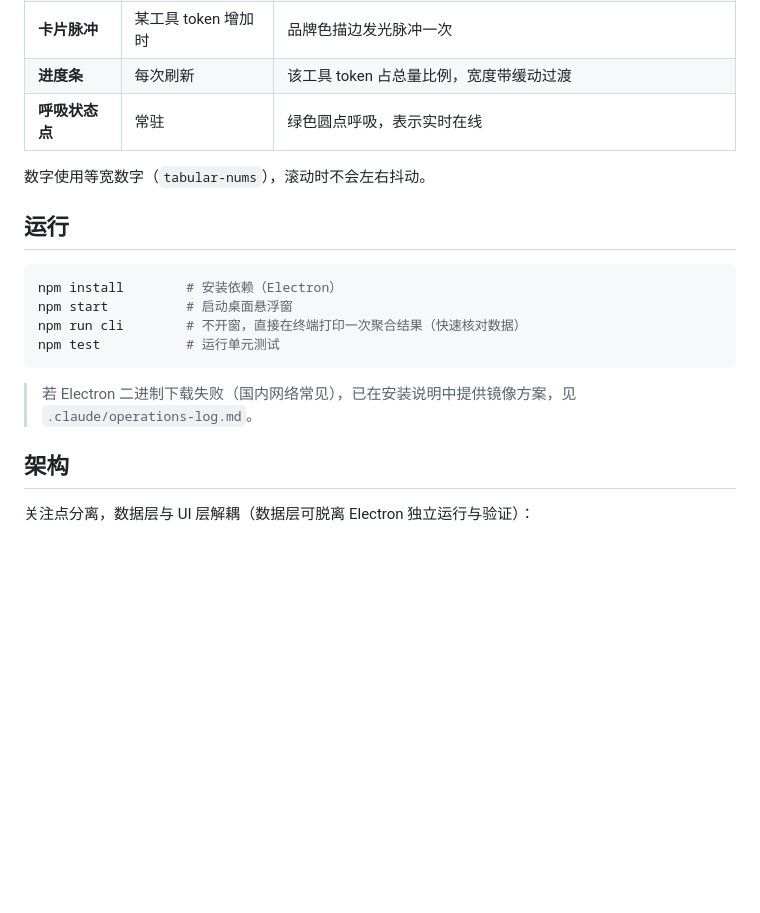
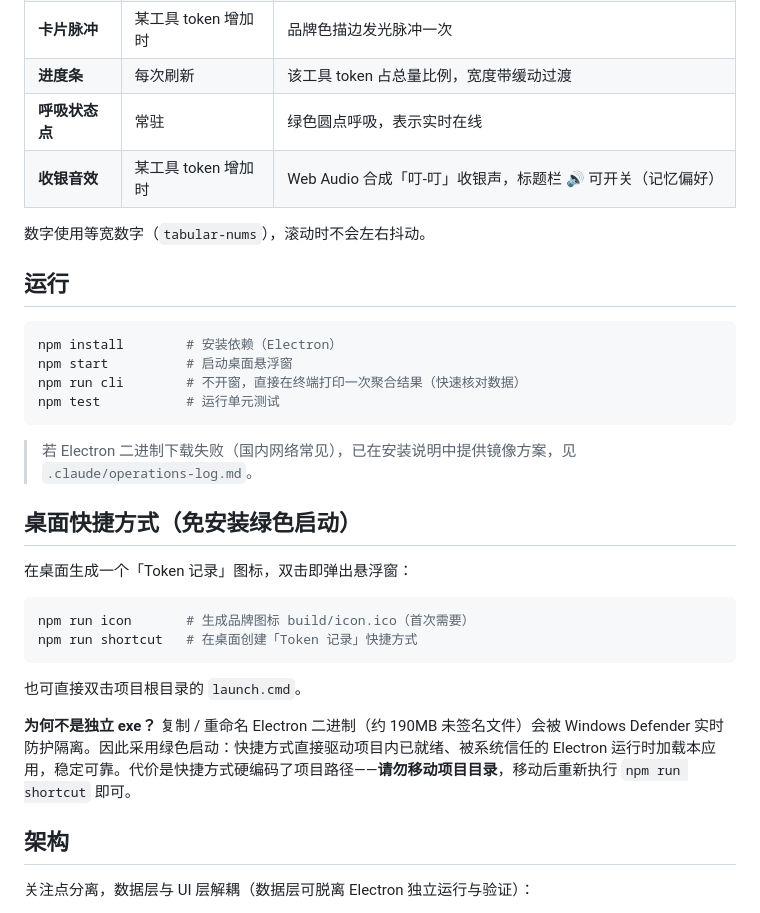
Before and after one commit to hkm-a/token-record, a Markdown page: README.md, the part around one of its changes. Drawn GitHub-style; blank space fills up the shorter version.

````diff
--- a/README.md
+++ b/README.md
@@ -26,6 +31,7 @@
 | **卡片脉冲** | 某工具 token 增加时 | 品牌色描边发光脉冲一次 |
 | **进度条** | 每次刷新 | 该工具 token 占总量比例，宽度带缓动过渡 |
 | **呼吸状态点** | 常驻 | 绿色圆点呼吸，表示实时在线 |
+| **收银音效** | 某工具 token 增加时 | Web Audio 合成「叮-叮」收银声，标题栏 🔊 可开关（记忆偏好） |
 
 数字使用等宽数字（`tabular-nums`），滚动时不会左右抖动。
 
@@ -39,6 +45,19 @@ npm test           # 运行单元测试
 ```
 
 > 若 Electron 二进制下载失败（国内网络常见），已在安装说明中提供镜像方案，见 `.claude/operations-log.md`。
+
+## 桌面快捷方式（免安装绿色启动）
+
+在桌面生成一个「Token 记录」图标，双击即弹出悬浮窗：
+
+```bash
+npm run icon       # 生成品牌图标 build/icon.ico（首次需要）
+npm run shortcut   # 在桌面创建「Token 记录」快捷方式
+```
+
+也可直接双击项目根目录的 `launch.cmd`。
+
+**为何不是独立 exe？** 复制 / 重命名 Electron 二进制（约 190MB 未签名文件）会被 Windows Defender 实时防护隔离。因此采用绿色启动：快捷方式直接驱动项目内已就绪、被系统信任的 Electron 运行时加载本应用，稳定可靠。代价是快捷方式硬编码了项目路径——**请勿移动项目目录**，移动后重新执行 `npm run shortcut` 即可。
 
 ## 架构
 
````
Also changed, not shown: other parts of README.md (+6 -1 lines), docs/preview-compact.png (added), docs/preview.png, 9 other files.
